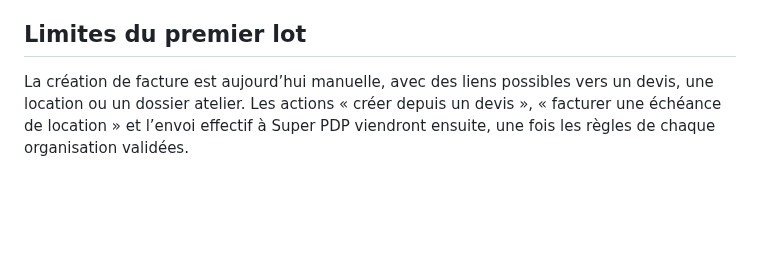
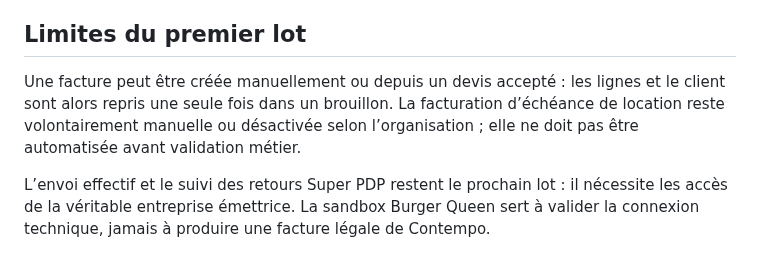
Before and after one commit to lamusiquedemars/cremona, a Markdown page: docs/facturation-super-pdp.md, the part around the change. Rendered like a GitHub page; blank space fills up the shorter version.

Commit message:
docs(invoicing): record delivered workflow and connector boundary

```diff
--- a/docs/facturation-super-pdp.md
+++ b/docs/facturation-super-pdp.md
@@ -73,4 +73,12 @@ et l’état de l’entreprise sandbox ; il ne crée ni ne transmet une facture.
 
 ## Limites du premier lot
 
-La création de facture est aujourd’hui manuelle, avec des liens possibles vers un devis, une location ou un dossier atelier. Les actions « créer depuis un devis », « facturer une échéance de location » et l’envoi effectif à Super PDP viendront ensuite, une fois les règles de chaque organisation validées.
+Une facture peut être créée manuellement ou depuis un devis accepté : les lignes
+et le client sont alors repris une seule fois dans un brouillon. La facturation
+d’échéance de location reste volontairement manuelle ou désactivée selon
+l’organisation ; elle ne doit pas être automatisée avant validation métier.
+
+L’envoi effectif et le suivi des retours Super PDP restent le prochain lot : il
+nécessite les accès de la véritable entreprise émettrice. La sandbox Burger
+Queen sert à valider la connexion technique, jamais à produire une facture
+légale de Contempo.
```
Also changed, not shown: docs/avancement-plan-directeur.md (+1 -1 lines).
